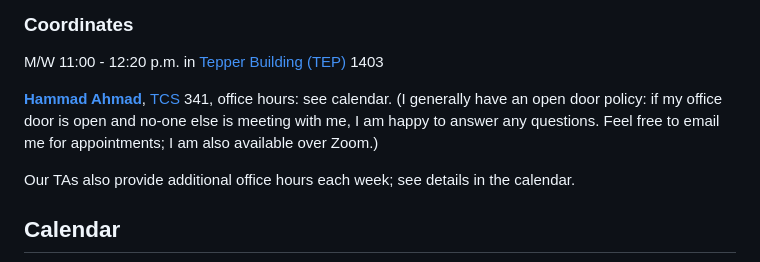
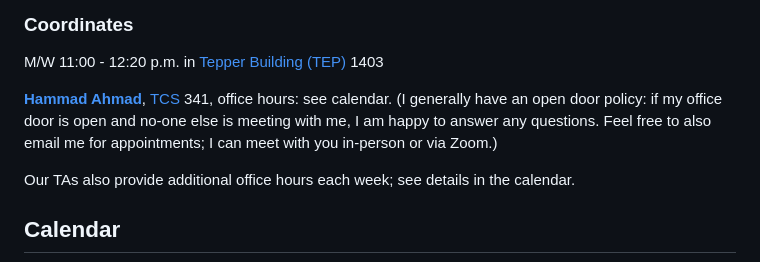
Before and after one commit to CMU-17-214/f2025, a Markdown page: README.md, the part around the change. GitHub-like rendering.

Commit message:
webpage updates

```diff
--- a/README.md
+++ b/README.md
@@ -17,7 +17,7 @@ See a more detailed list of [learning goals](https://cmu-17-214.github.io/f2025/
 
 M/W 11:00 - 12:20 p.m. in [Tepper Building (TEP)](https://www.cmu.edu/admission/sites/default/files/inline-files/Carnegie%20Mellon%20University%20Campus%20Map.pdf) 1403
 
-**[Hammad Ahmad](https://hammadahmad.io/)**, [TCS](https://www.cmu.edu/admission/sites/default/files/inline-files/Carnegie%20Mellon%20University%20Campus%20Map.pdf) 341, office hours: see calendar. (I generally have an open door policy: if my office door is open and no-one else is meeting with me, I am happy to answer any questions. Feel free to email me for appointments; I am also available over Zoom.)
+**[Hammad Ahmad](https://hammadahmad.io/)**, [TCS](https://www.cmu.edu/admission/sites/default/files/inline-files/Carnegie%20Mellon%20University%20Campus%20Map.pdf) 341, office hours: see calendar. (I generally have an open door policy: if my office door is open and no-one else is meeting with me, I am happy to answer any questions. Feel free to also email me for appointments; I can meet with you in-person or via Zoom.)
 
 Our TAs also provide additional office hours each week; see details in the calendar.
 
```
